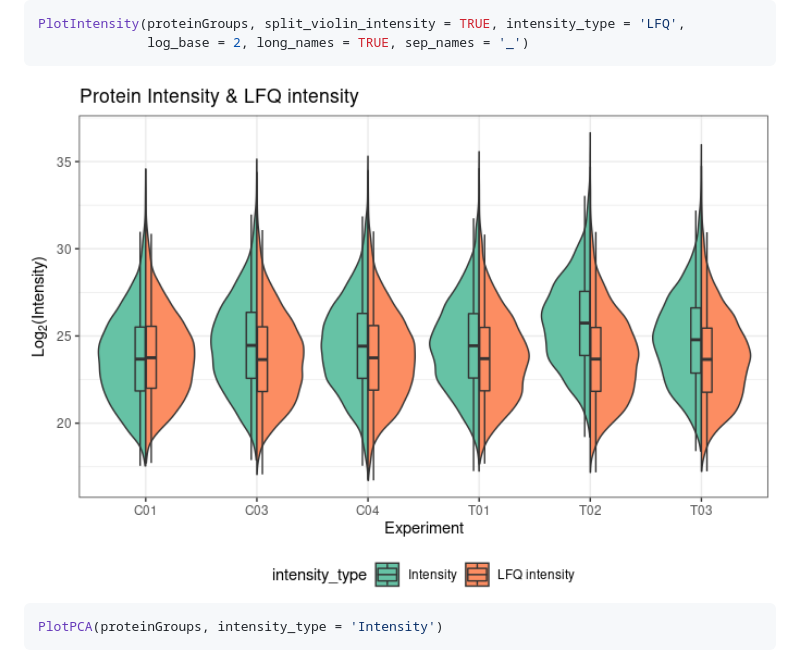
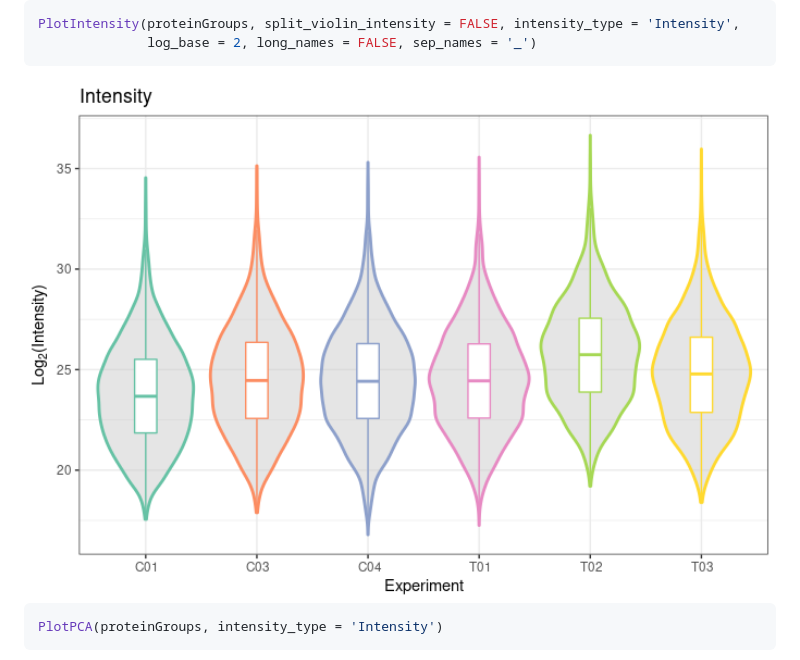
Before and after one commit to svalvaro/MQmetrics, a Markdown page: README.md, the part around the change. Rendered like a GitHub page; pictures changed too: man/figures/README-PlotIntensity-1.png.

Commit message:
PlotIntensity bugs fixed

````diff
--- a/README.md
+++ b/README.md
@@ -119,8 +119,8 @@ PlotIdentificationType(peptides,proteinGroups, long_names = TRUE, sep_names = '_
 <img src="man/figures/README-IdentificationType-1.png" width="100%" />
 
 ``` r
-PlotIntensity(proteinGroups, split_violin_intensity = TRUE, intensity_type = 'LFQ',
-              log_base = 2, long_names = TRUE, sep_names = '_')
+PlotIntensity(proteinGroups, split_violin_intensity = FALSE, intensity_type = 'Intensity',
+              log_base = 2, long_names = FALSE, sep_names = '_')
 ```
 
 <img src="man/figures/README-PlotIntensity-1.png" width="100%" />
````
Also changed, not shown: 2 other files.
